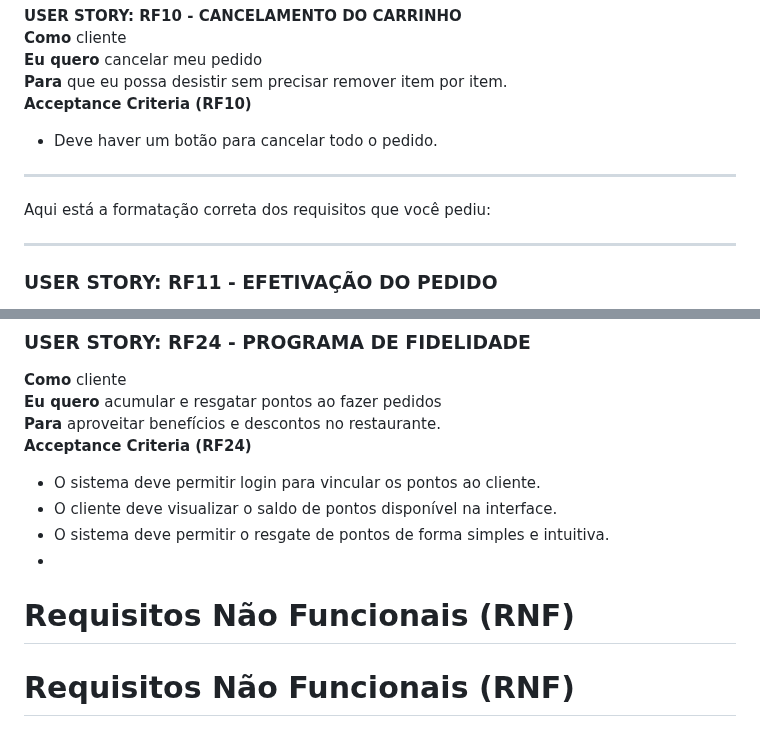
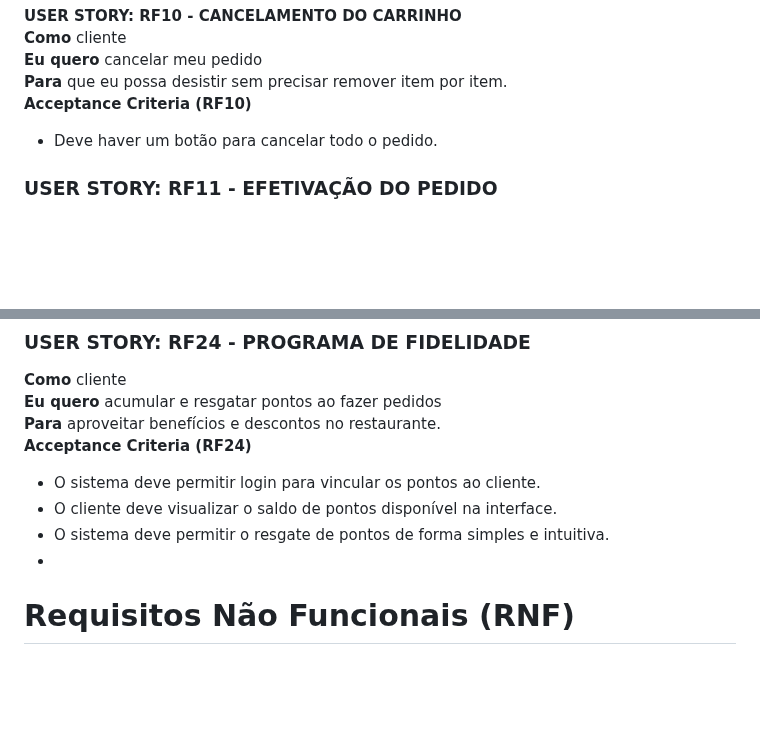
Before and after one commit to Sophia-Araujo/TotemADS, a Markdown page: docs/requisitos.md, 2 parts joined by grey strips. Rendered like a GitHub page; blank space fills up the shorter version.

```diff
--- a/docs/requisitos.md
+++ b/docs/requisitos.md
@@ -103,10 +103,6 @@
 **Acceptance Criteria (RF10)**
 - Deve haver um botão para cancelar todo o pedido.
 
----
-Aqui está a formatação correta dos requisitos que você pediu:
-
----
 
 ### **USER STORY: RF11 - EFETIVAÇÃO DO PEDIDO**
 **Como** cliente
@@ -253,7 +249,6 @@ Aqui está a formatação correta dos requisitos que você pediu:
 - O cliente deve visualizar o saldo de pontos disponível na interface.
 - O sistema deve permitir o resgate de pontos de forma simples e intuitiva.
 -
-# Requisitos Não Funcionais (RNF)
 
 # **Requisitos Não Funcionais (RNF)**
 
```
